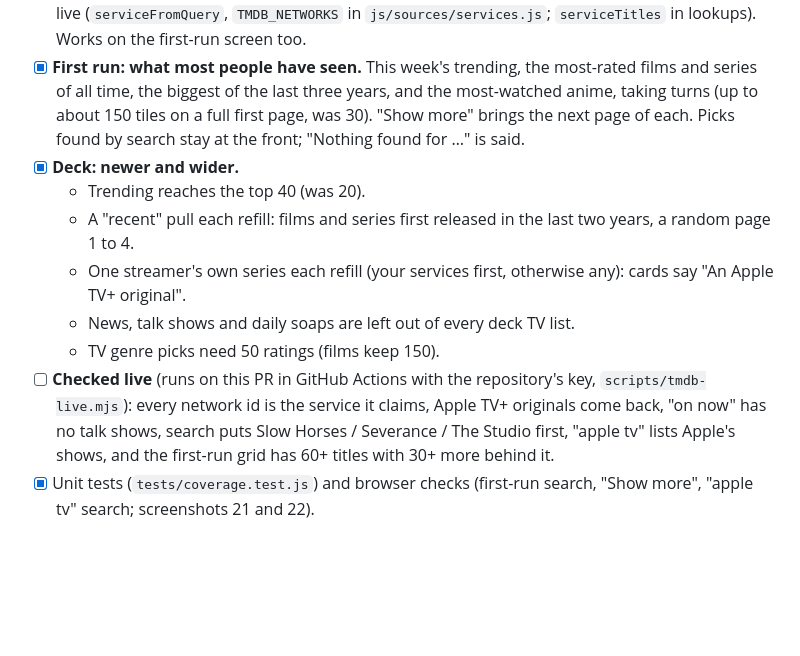
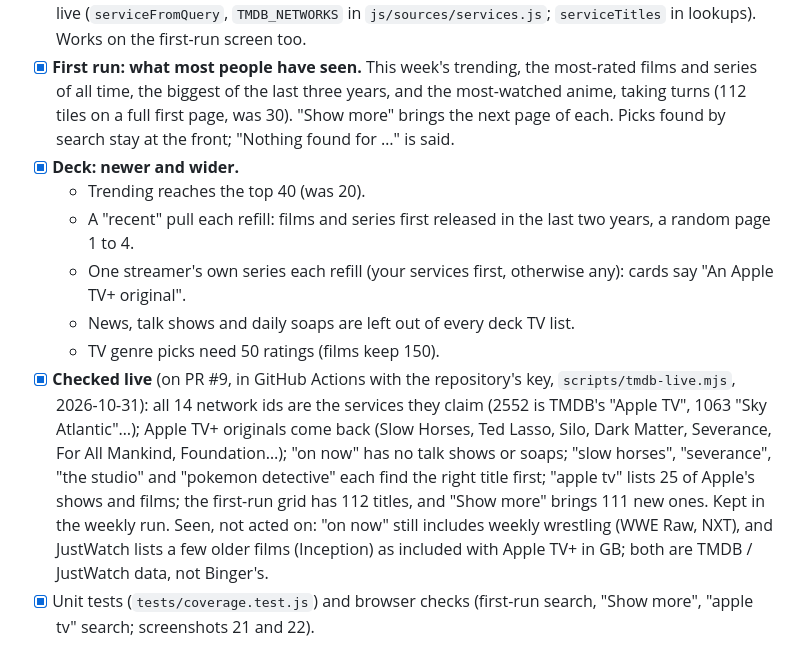
Before and after one commit to emmachilds98-wq/Binger, a Markdown page: docs/COVERAGE-PLAN.md, the part around the change. GitHub-like rendering; blank space fills up the shorter version.

Commit message:
Coverage plan: record the live TMDB results from PR #9
Co-Authored-By: Claude Opus 5.5 <noreply@anthropic.com>
Claude-Session: https://claude.ai/code/session_01X9rLi81SRkyEqNwocvJ6vM

```diff
--- a/docs/COVERAGE-PLAN.md
+++ b/docs/COVERAGE-PLAN.md
@@ -45,7 +45,7 @@ The gaps came from **how Binger asked TMDB**, not from what TMDB has:
       `serviceTitles` in lookups). Works on the first-run screen too.
 - [x] **First run: what most people have seen.** This week's trending, the
       most-rated films and series of all time, the biggest of the last three
-      years, and the most-watched anime, taking turns (up to about 150 tiles on a
+      years, and the most-watched anime, taking turns (112 tiles on a
       full first page, was 30). "Show more" brings the next page of each.
       Picks found by search stay at the front; "Nothing found for …" is said.
 - [x] **Deck: newer and wider.**
@@ -56,11 +56,18 @@ The gaps came from **how Binger asked TMDB**, not from what TMDB has:
     any): cards say "An Apple TV+ original".
   - News, talk shows and daily soaps are left out of every deck TV list.
   - TV genre picks need 50 ratings (films keep 150).
-- [ ] **Checked live** (runs on this PR in GitHub Actions with the repository's key,
-      `scripts/tmdb-live.mjs`): every network id is the service it claims,
-      Apple TV+ originals come back, "on now" has no talk shows, search puts
-      Slow Horses / Severance / The Studio first, "apple tv" lists Apple's
-      shows, and the first-run grid has 60+ titles with 30+ more behind it.
+- [x] **Checked live** (on PR #9, in GitHub Actions with the repository's key,
+      `scripts/tmdb-live.mjs`, 2026-10-31): all 14 network ids are the
+      services they claim (2552 is TMDB's "Apple TV", 1063 "Sky Atlantic"…);
+      Apple TV+ originals come back (Slow Horses, Ted Lasso, Silo, Dark
+      Matter, Severance, For All Mankind, Foundation…); "on now" has no talk
+      shows or soaps; "slow horses", "severance", "the studio" and "pokemon
+      detective" each find the right title first; "apple tv" lists 25 of
+      Apple's shows and films; the first-run grid has 112 titles, and "Show
+      more" brings 111 new ones. Kept in the weekly run.
+      Seen, not acted on: "on now" still includes weekly wrestling (WWE Raw,
+      NXT), and JustWatch lists a few older films (Inception) as included
+      with Apple TV+ in GB; both are TMDB / JustWatch data, not Binger's.
 - [x] Unit tests (`tests/coverage.test.js`) and browser checks (first-run
       search, "Show more", "apple tv" search; screenshots 21 and 22).
 
```
Also changed, not shown: docs/PLAN.md (+4 -2 lines).
